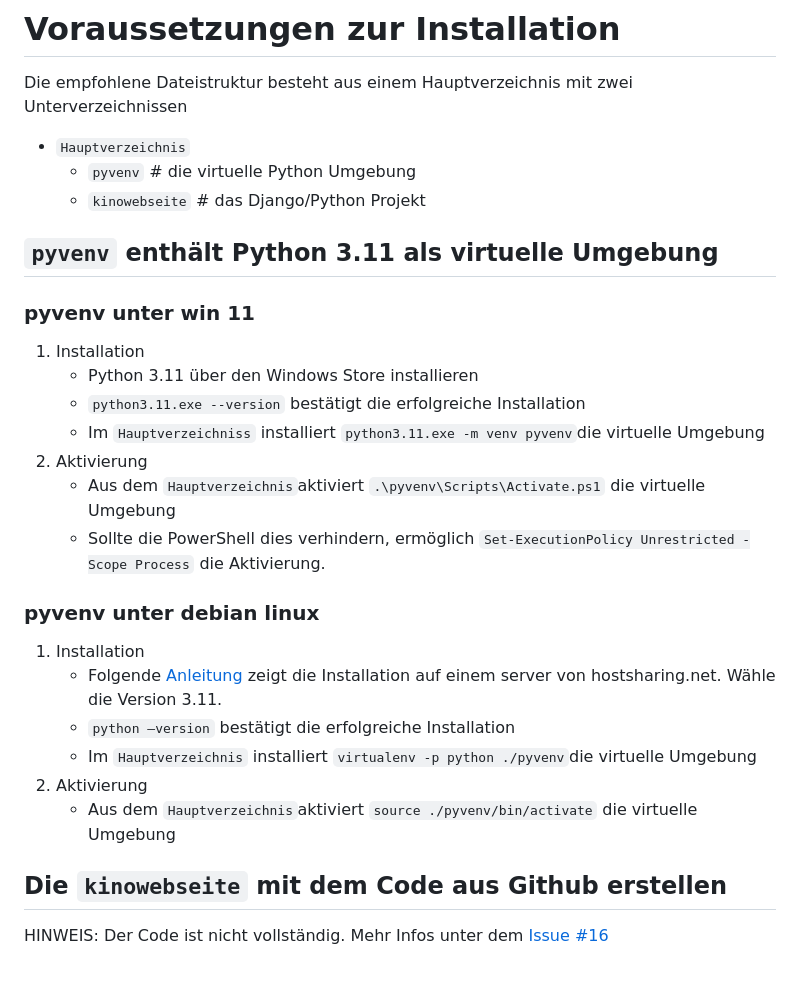
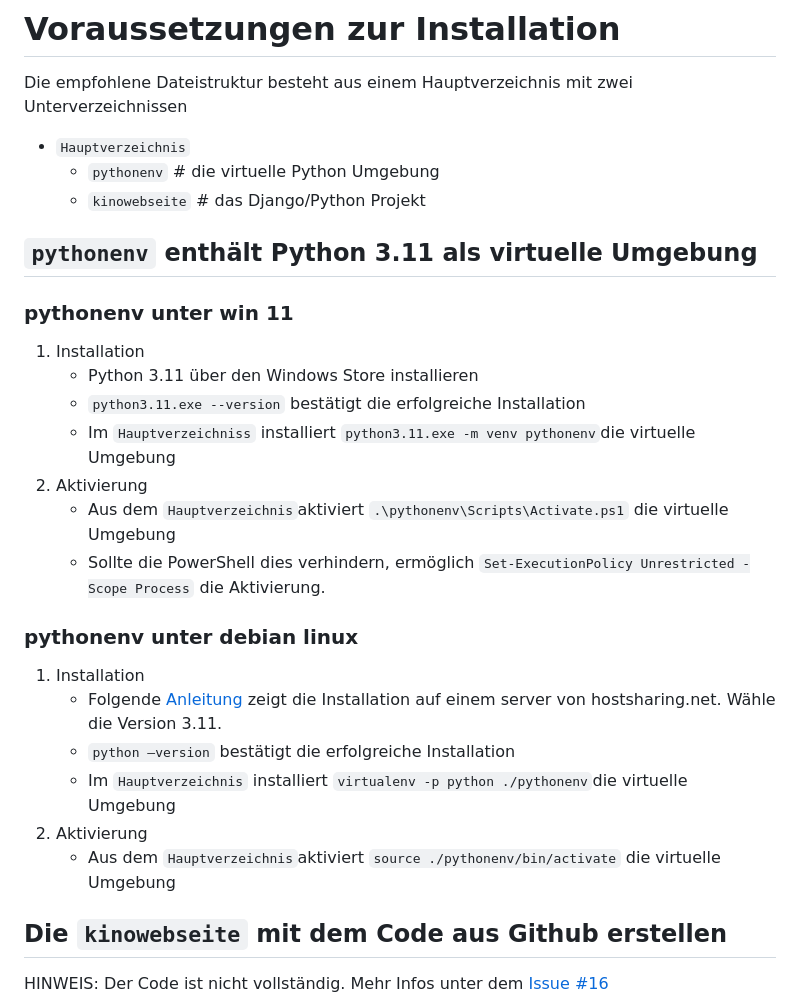
Before and after one commit to chengler/kinowebsite, a Markdown page: README.md, the part around the change. Drawn GitHub-style; blank space fills up the shorter version.

Commit message:
Update README.md
pythonenv

```diff
--- a/README.md
+++ b/README.md
@@ -25,26 +25,26 @@ Im folgenden findet sich die Anleitung zur Installation einer Entwicklungsumgebu
 # Voraussetzungen zur Installation
 Die empfohlene Dateistruktur besteht aus einem Hauptverzeichnis mit zwei Unterverzeichnissen
 - `Hauptverzeichnis`
-    - `pyvenv` # die virtuelle Python Umgebung
+    - `pythonenv` # die virtuelle Python Umgebung
     - `kinowebseite` # das Django/Python Projekt
 
-## `pyvenv` enthält Python 3.11 als virtuelle Umgebung
-### pyvenv unter win 11
+## `pythonenv` enthält Python 3.11 als virtuelle Umgebung
+### pythonenv unter win 11
 1. Installation
     -  Python 3.11 über den Windows Store installieren
     - `python3.11.exe --version` bestätigt die erfolgreiche Installation
-    - Im `Hauptverzeichniss` installiert `python3.11.exe -m venv pyvenv`die virtuelle Umgebung
+    - Im `Hauptverzeichniss` installiert `python3.11.exe -m venv pythonenv`die virtuelle Umgebung
 2. Aktivierung
-    - Aus dem `Hauptverzeichnis`aktiviert `.\pyvenv\Scripts\Activate.ps1` die virtuelle Umgebung
+    - Aus dem `Hauptverzeichnis`aktiviert `.\pythonenv\Scripts\Activate.ps1` die virtuelle Umgebung
     - Sollte die PowerShell dies verhindern, ermöglich `Set-ExecutionPolicy Unrestricted -Scope Process` die Aktivierung.
 
-### pyvenv unter debian linux
+### pythonenv unter debian linux
 1. Installation
     - Folgende [Anleitung](https://wiki.hostsharing.net/index.php?title=Eigenes_Python_installieren) zeigt die Installation auf einem server von hostsharing.net. Wähle die Version 3.11.
     - `python –version` bestätigt die erfolgreiche Installation
-    - Im `Hauptverzeichnis` installiert `virtualenv -p python ./pyvenv`die virtuelle Umgebung
+    - Im `Hauptverzeichnis` installiert `virtualenv -p python ./pythonenv`die virtuelle Umgebung
 2. Aktivierung
-    - Aus dem `Hauptverzeichnis`aktiviert `source ./pyvenv/bin/activate` die virtuelle Umgebung
+    - Aus dem `Hauptverzeichnis`aktiviert `source ./pythonenv/bin/activate` die virtuelle Umgebung
 
 ## Die `kinowebseite` mit dem Code aus Github erstellen
 HINWEIS: Der Code ist nicht vollständig. Mehr Infos unter dem [Issue #16](https://github.com/chengler/kinowebsite/issues/16)
```
